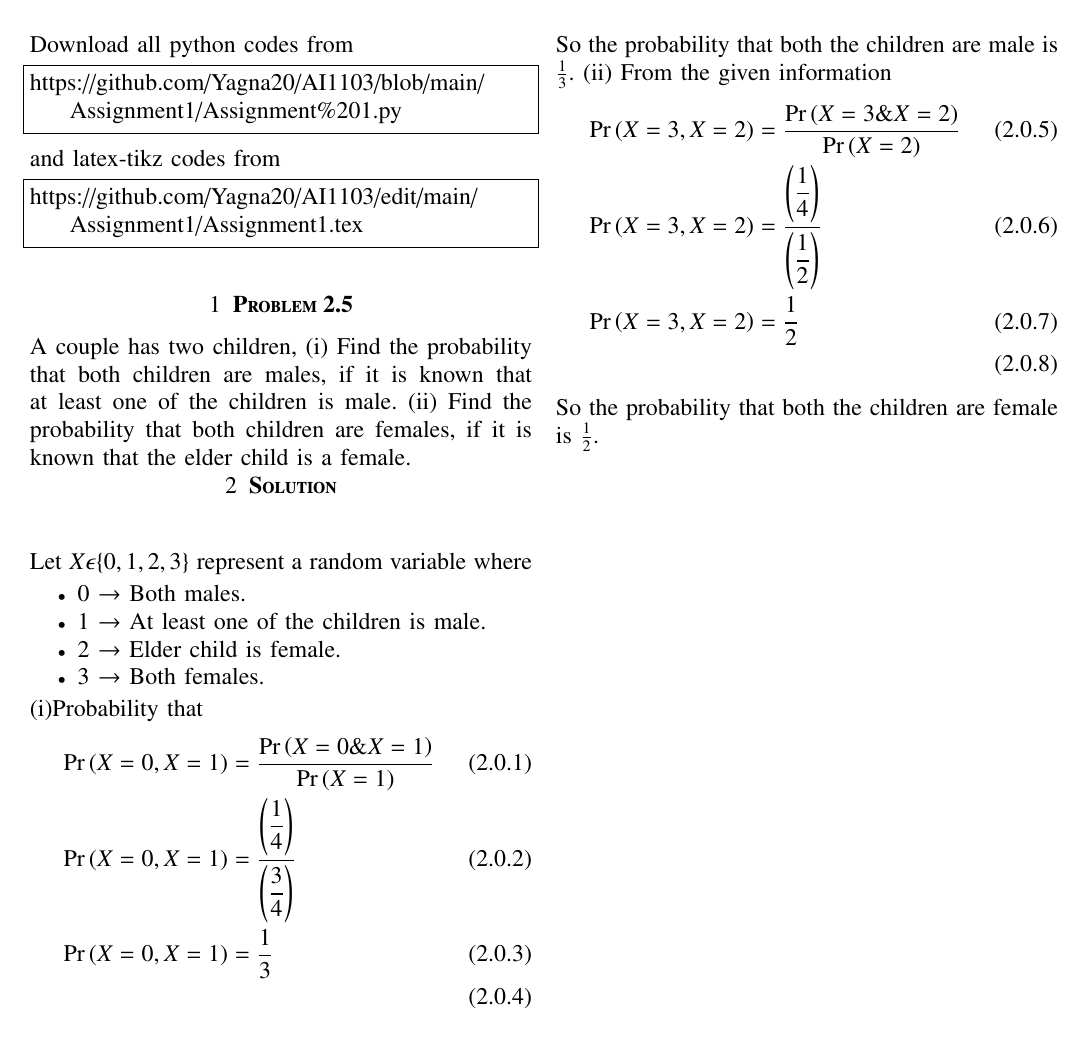
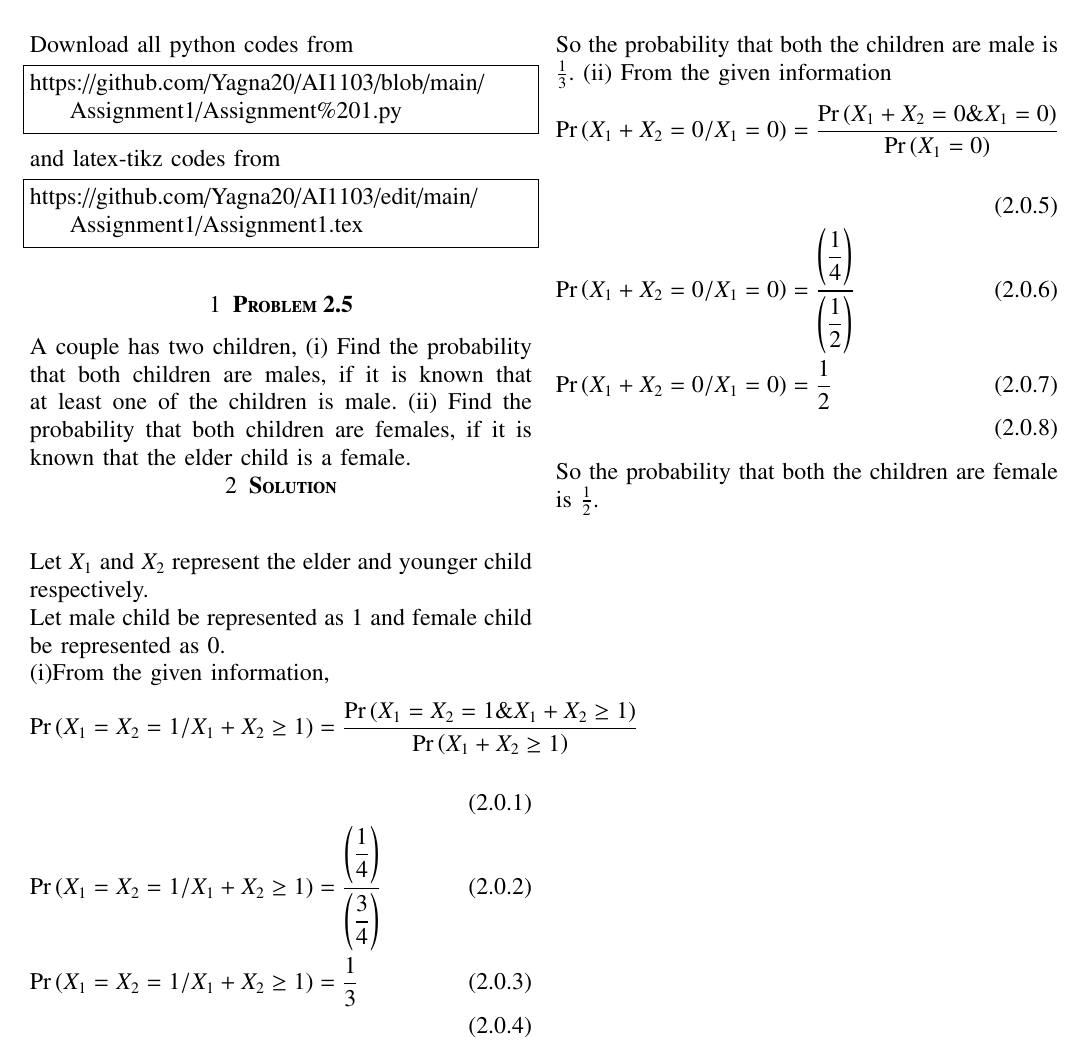
Before and after one commit to Yagna20/AI1103, a LaTeX problem sheet (Assignment1/Assignment1.tex): part of the page, cut so that both start at the same text. Compiled offline with pdfLaTeX.

Commit message:
Update Assignment1.tex

```diff
--- a/Assignment1/Assignment1.tex
+++ b/Assignment1/Assignment1.tex
@@ -139,25 +139,22 @@ A couple has two children,
 \begin{center}
    \section{\textbf{Solution}}
 \end{center}
-Let $X \epsilon \{0,1,2,3\}$ represent a random variable where
-\begin{itemize}
-    \item 0 $\rightarrow$ Both males.
-    \item 1 $\rightarrow$ At least one of the children is male.
-    \item 2 $\rightarrow$ Elder child is female.
-    \item 3 $\rightarrow$ Both females.
-\end{itemize}
-(i)Probability that
+Let $X_1$ and $X_2$ represent the elder and younger child respectively.
+
+Let male child be represented as 1 and female child be represented as 0.
+
+(i)From the given information,
 \begin{align}
-    \pr{X=0 , X=1} &= \frac{\pr{X=0 \& X=1}}{\pr{X=1}} \\
-    \pr{X=0 , X=1} &= \frac{\brak{\dfrac{1}{4}}}{\brak{\dfrac{3}{4}}} \\
-    \pr{X=0 , X=1} &= \frac{1}{3} \\
+    \pr{X_1 = X_2 = 1 / X_1 + X_2 \geq 1} &= \frac{\pr{X_1 = X_2 = 1 \& X_1 + X_2 \geq 1 }}{\pr{X_1 + X_2 \geq 1}} \\
+    \pr{X_1 = X_2 = 1 / X_1 + X_2 \geq 1} &= \frac{\brak{\dfrac{1}{4}}}{\brak{\dfrac{3}{4}}} \\
+    \pr{X_1 = X_2 = 1 / X_1 + X_2 \geq 1} &= \frac{1}{3} \\
 \end{align}
 So the probability that both the children are male is $\frac{1}{3}$.
 (ii) From the given information
 \begin{align}
-    \pr{X=3 , X=2} &= \frac{\pr{X=3 \& X=2}}{\pr{X=2}} \\
-    \pr{X=3 , X=2} &= \frac{\brak{\dfrac{1}{4}}}{\brak{\dfrac{1}{2}}} \\
-    \pr{X=3 , X=2} &= \frac{1}{2} \\
+    \pr{X_1 + X_2 = 0 / X_1 = 0} &= \frac{\pr{X_1 + X_2 = 0 \& X_1 = 0}}{\pr{X_1 = 0}} \\
+    \pr{X_1 + X_2 = 0 / X_1 = 0} &= \frac{\brak{\dfrac{1}{4}}}{\brak{\dfrac{1}{2}}} \\
+    \pr{X_1 + X_2 = 0 / X_1 = 0} &= \frac{1}{2} \\
 \end{align}
 So the probability that both the children are female is $\frac{1}{2}$.
 \end{document}
```
